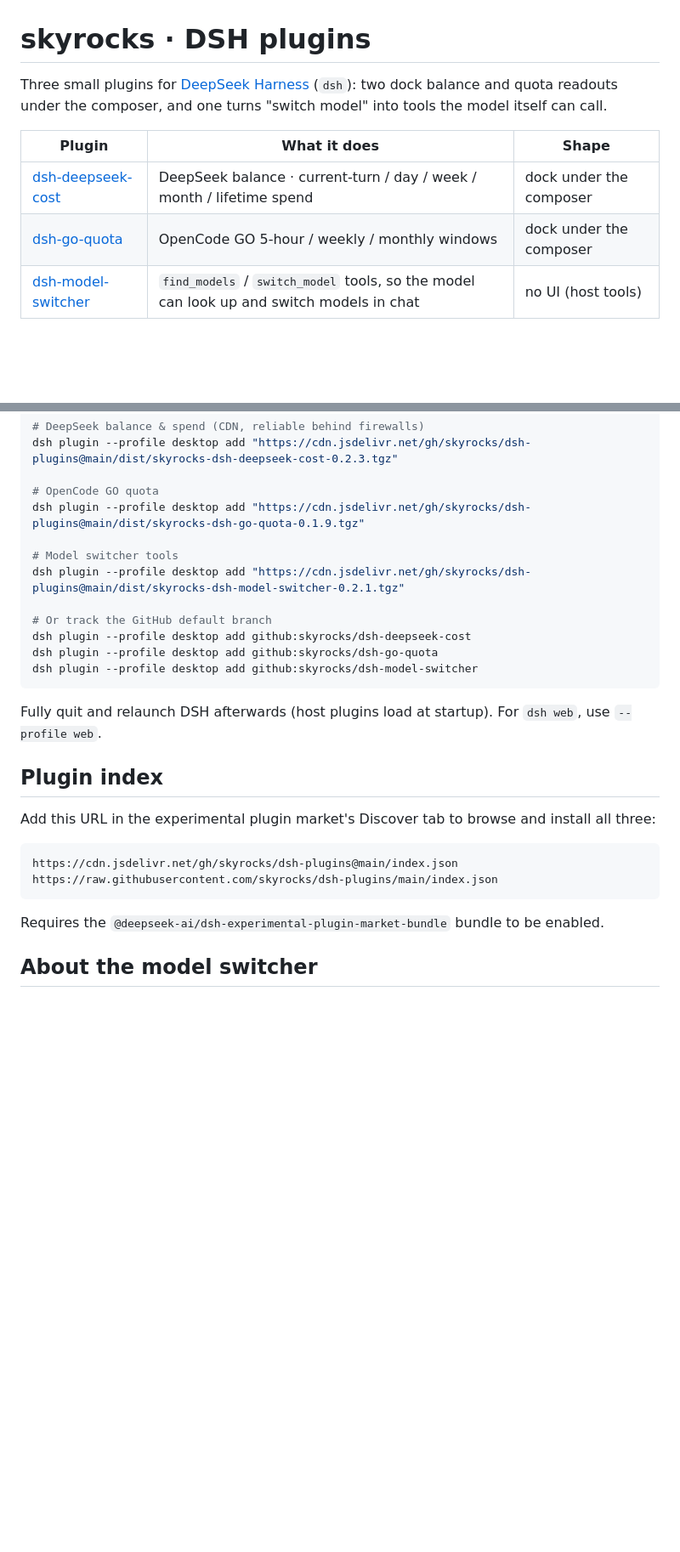
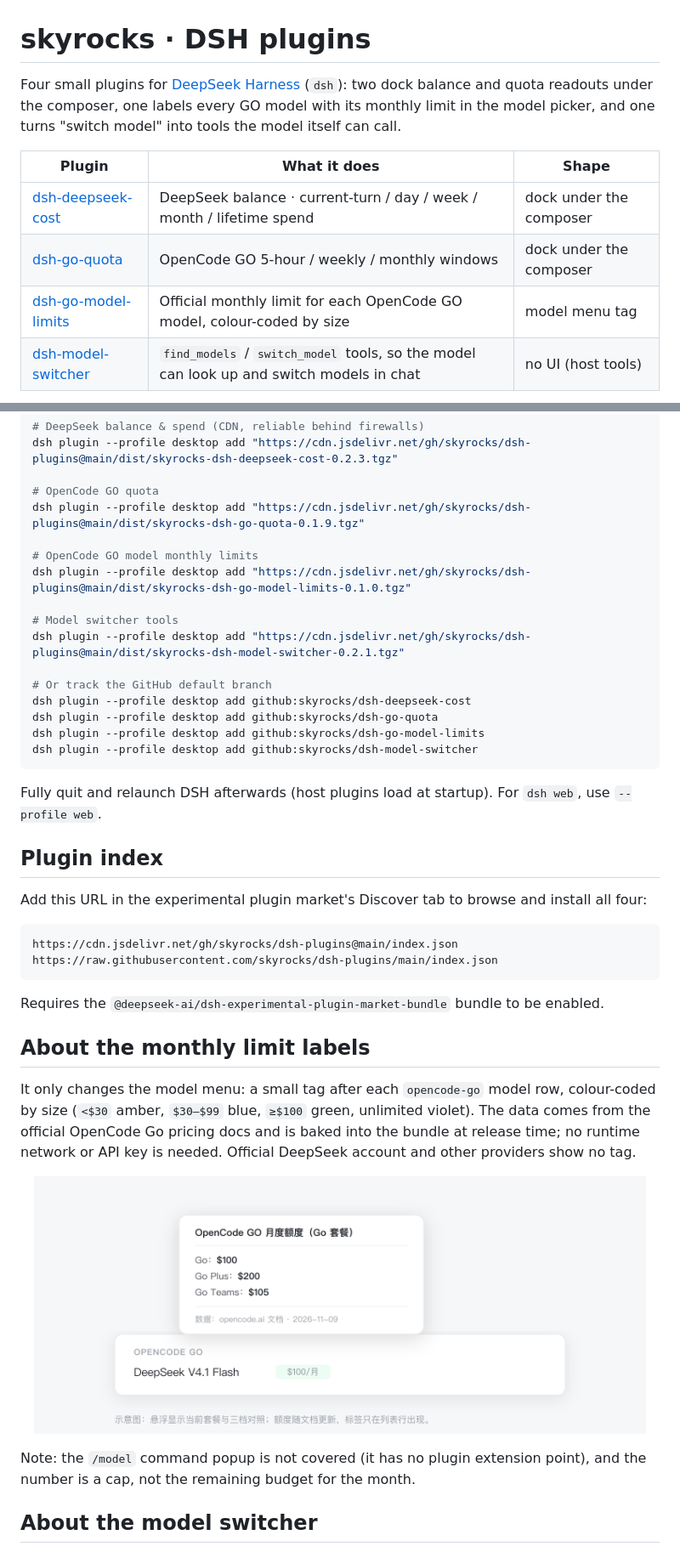
Before and after one commit to skyrocks/dsh-plugins, a Markdown page: README.en.md, 2 parts joined by grey strips. Shown at 85% size. GitHub-like rendering; pictures changed too: assets/go-model-limits-tooltip.png (added); blank space fills up the shorter version.

````diff
--- a/README.en.md
+++ b/README.en.md
@@ -1,13 +1,14 @@
 # skyrocks · DSH plugins
 
-Three small plugins for [DeepSeek Harness](https://github.com/deepseek-ai/deepseek-harness) (`dsh`):
-two dock balance and quota readouts under the composer, and one turns "switch model" into tools
-the model itself can call.
+Four small plugins for [DeepSeek Harness](https://github.com/deepseek-ai/deepseek-harness) (`dsh`):
+two dock balance and quota readouts under the composer, one labels every GO model with its monthly
+limit in the model picker, and one turns "switch model" into tools the model itself can call.
 
 | Plugin | What it does | Shape |
 | --- | --- | --- |
 | [dsh-deepseek-cost](https://github.com/skyrocks/dsh-deepseek-cost) | DeepSeek balance · current-turn / day / week / month / lifetime spend | dock under the composer |
 | [dsh-go-quota](https://github.com/skyrocks/dsh-go-quota) | OpenCode GO 5-hour / weekly / monthly windows | dock under the composer |
+| [dsh-go-model-limits](https://github.com/skyrocks/dsh-go-model-limits) | Official monthly limit for each OpenCode GO model, colour-coded by size | model menu tag |
 | [dsh-model-switcher](https://github.com/skyrocks/dsh-model-switcher) | `find_models` / `switch_model` tools, so the model can look up and switch models in chat | no UI (host tools) |
 
 <p align="center">
@@ -29,12 +34,16 @@ dsh plugin --profile desktop add "https://cdn.jsdelivr.net/gh/skyrocks/dsh-plugi
 # OpenCode GO quota
 dsh plugin --profile desktop add "https://cdn.jsdelivr.net/gh/skyrocks/dsh-plugins@main/dist/skyrocks-dsh-go-quota-0.1.9.tgz"
 
+# OpenCode GO model monthly limits
+dsh plugin --profile desktop add "https://cdn.jsdelivr.net/gh/skyrocks/dsh-plugins@main/dist/skyrocks-dsh-go-model-limits-0.1.0.tgz"
+
 # Model switcher tools
 dsh plugin --profile desktop add "https://cdn.jsdelivr.net/gh/skyrocks/dsh-plugins@main/dist/skyrocks-dsh-model-switcher-0.2.1.tgz"
 
 # Or track the GitHub default branch
 dsh plugin --profile desktop add github:skyrocks/dsh-deepseek-cost
 dsh plugin --profile desktop add github:skyrocks/dsh-go-quota
+dsh plugin --profile desktop add github:skyrocks/dsh-go-model-limits
 dsh plugin --profile desktop add github:skyrocks/dsh-model-switcher
 ```
 
@@ -43,7 +52,7 @@ Fully quit and relaunch DSH afterwards (host plugins load at startup). For `dsh
 
 ## Plugin index
 
-Add this URL in the experimental plugin market's Discover tab to browse and install all three:
+Add this URL in the experimental plugin market's Discover tab to browse and install all four:
 
 ```
 https://cdn.jsdelivr.net/gh/skyrocks/dsh-plugins@main/index.json
@@ -51,6 +60,20 @@ https://raw.githubusercontent.com/skyrocks/dsh-plugins/main/index.json
 ```
 
 Requires the `@deepseek-ai/dsh-experimental-plugin-market-bundle` bundle to be enabled.
+
+## About the monthly limit labels
+
+It only changes the model menu: a small tag after each `opencode-go` model row, colour-coded by
+size (`<$30` amber, `$30–$99` blue, `≥$100` green, unlimited violet). The data comes from the
+official OpenCode Go pricing docs and is baked into the bundle at release time; no runtime network
+or API key is needed. Official DeepSeek account and other providers show no tag.
+
+<p align="center">
+  <img src="assets/go-model-limits-tooltip.png" alt="All three plans on hover" width="720">
+</p>
+
+Note: the `/model` command popup is not covered (it has no plugin extension point), and the number
+is a cap, not the remaining budget for the month.
 
 ## About the model switcher
 
````
Also changed, not shown: other parts of README.en.md (+8 -2 lines), README.md (+29 -5 lines), assets/go-model-limits-menu.png (added), 2 other files.
